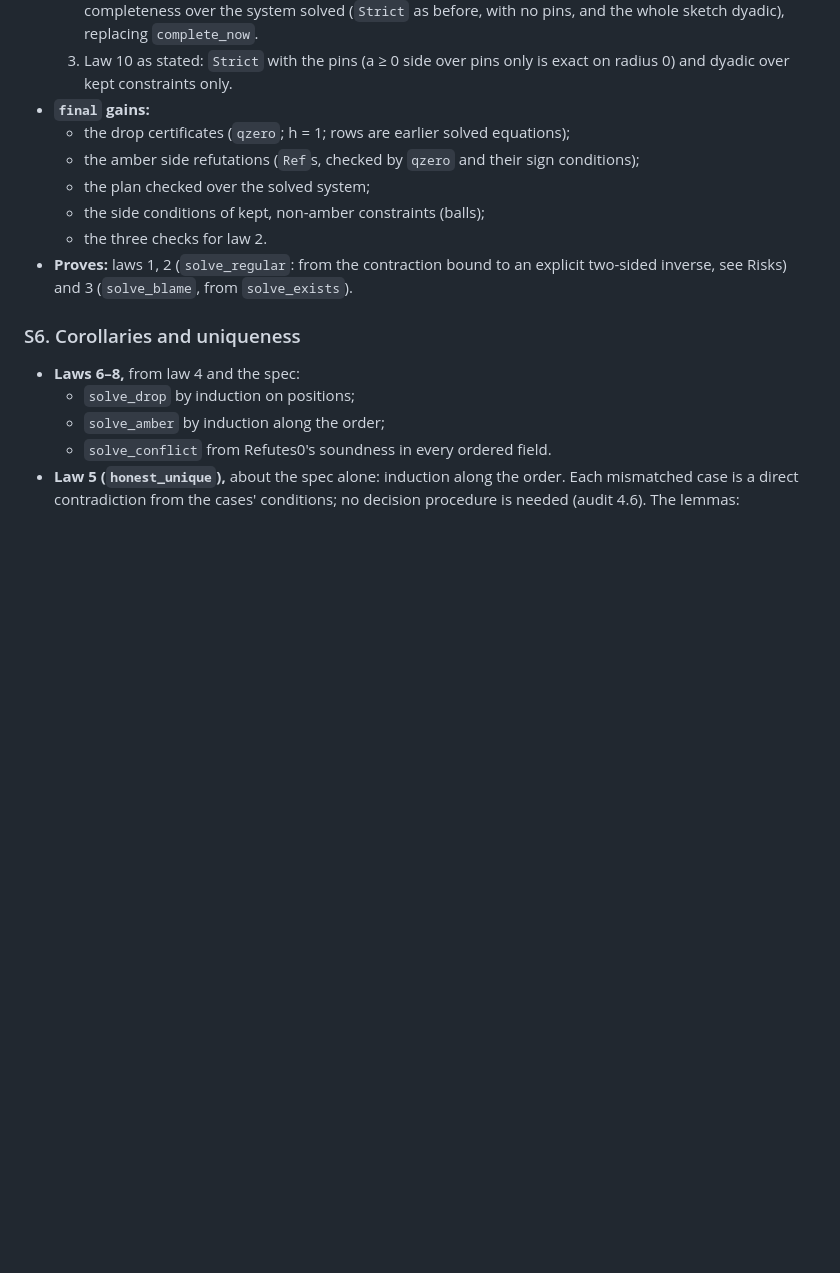
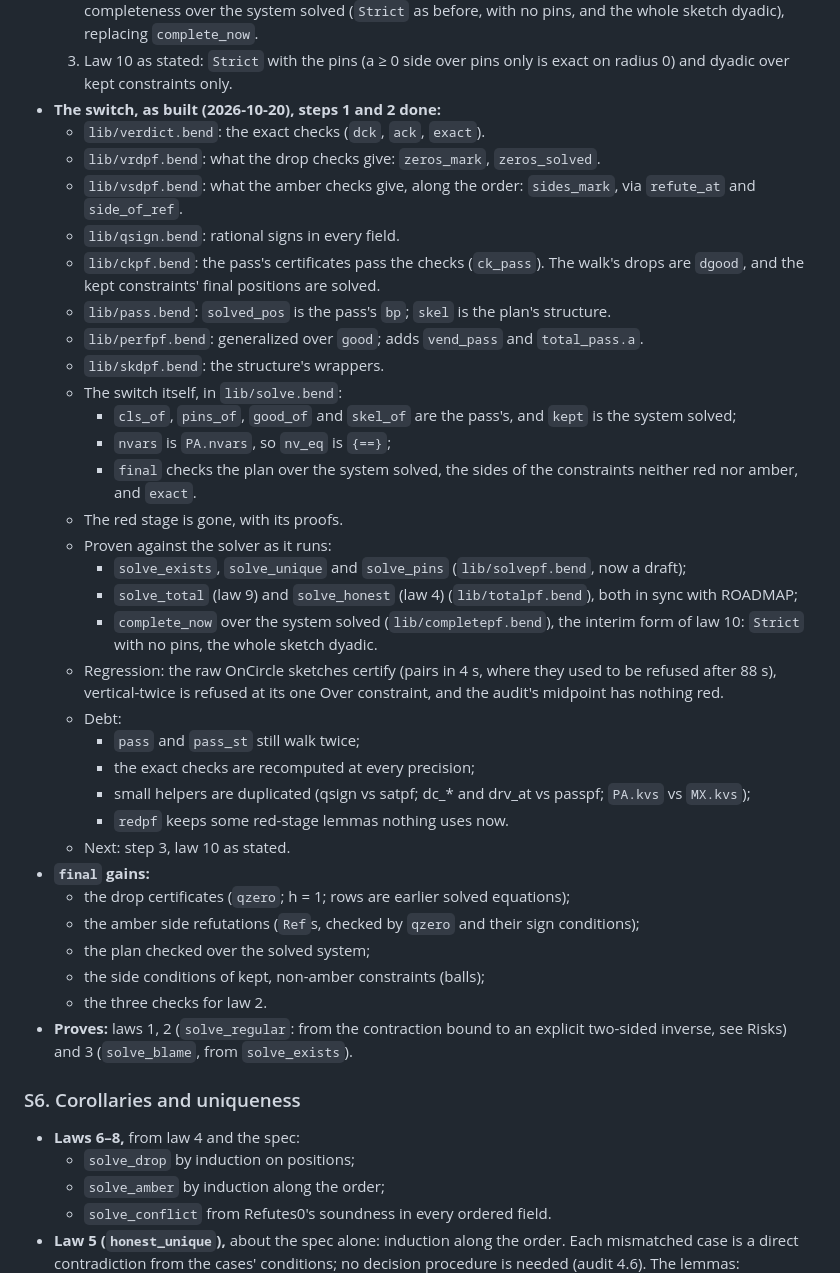
Before and after one commit to Phylliida/bend-cad, a Markdown page: PLAN-sk13a.md, the part around the change. Rendered like a GitHub page; blank space fills up the shorter version.

Commit message:
PLAN, HANDOFF: the switch as built; next law 10 as stated
Co-Authored-By: Claude Opus 5.5 <noreply@anthropic.com>

```diff
--- a/PLAN-sk13a.md
+++ b/PLAN-sk13a.md
@@ -394,6 +394,46 @@ As planned:
      pins, and the whole sketch dyadic), replacing `complete_now`.
   3. Law 10 as stated: `Strict` with the pins (a ≥ 0 side over pins
      only is exact on radius 0) and dyadic over kept constraints only.
+- **The switch, as built (2026-10-20), steps 1 and 2 done:**
+  - `lib/verdict.bend`: the exact checks (`dck`, `ack`, `exact`).
+  - `lib/vrdpf.bend`: what the drop checks give: `zeros_mark`,
+    `zeros_solved`.
+  - `lib/vsdpf.bend`: what the amber checks give, along the order:
+    `sides_mark`, via `refute_at` and `side_of_ref`.
+  - `lib/qsign.bend`: rational signs in every field.
+  - `lib/ckpf.bend`: the pass's certificates pass the checks
+    (`ck_pass`). The walk's drops are `dgood`, and the kept
+    constraints' final positions are solved.
+  - `lib/pass.bend`: `solved_pos` is the pass's `bp`; `skel` is the plan's
+    structure.
+  - `lib/perfpf.bend`: generalized over `good`; adds `vend_pass` and
+    `total_pass.a`.
+  - `lib/skdpf.bend`: the structure's wrappers.
+  - The switch itself, in `lib/solve.bend`:
+    - `cls_of`, `pins_of`, `good_of` and `skel_of` are the pass's, and
+      `kept` is the system solved;
+    - `nvars` is `PA.nvars`, so `nv_eq` is `{==}`;
+    - `final` checks the plan over the system solved, the sides of the
+      constraints neither red nor amber, and `exact`.
+  - The red stage is gone, with its proofs.
+  - Proven against the solver as it runs:
+    - `solve_exists`, `solve_unique` and `solve_pins`
+      (`lib/solvepf.bend`, now a draft);
+    - `solve_total` (law 9) and `solve_honest` (law 4)
+      (`lib/totalpf.bend`), both in sync with ROADMAP;
+    - `complete_now` over the system solved (`lib/completepf.bend`),
+      the interim form of law 10: `Strict` with no pins, the whole
+      sketch dyadic.
+  - Regression: the raw OnCircle sketches certify (pairs in 4 s, where
+    they used to be refused after 88 s), vertical-twice is refused at
+    its one Over constraint, and the audit's midpoint has nothing red.
+  - Debt:
+    - `pass` and `pass_st` still walk twice;
+    - the exact checks are recomputed at every precision;
+    - small helpers are duplicated (qsign vs satpf; dc_* and drv_at
+      vs passpf; `PA.kvs` vs `MX.kvs`);
+    - `redpf` keeps some red-stage lemmas nothing uses now.
+  - Next: step 3, law 10 as stated.
 - **`final` gains:**
   - the drop certificates (`qzero`; h = 1; rows are earlier solved
     equations);
```
Also changed, not shown: HANDOFF.md (+9 -3 lines).
